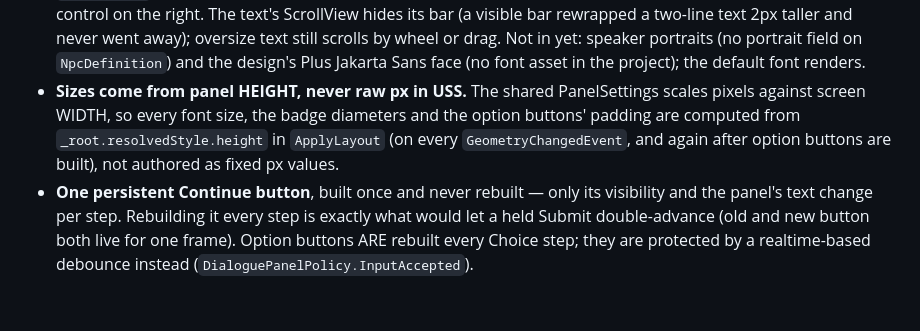
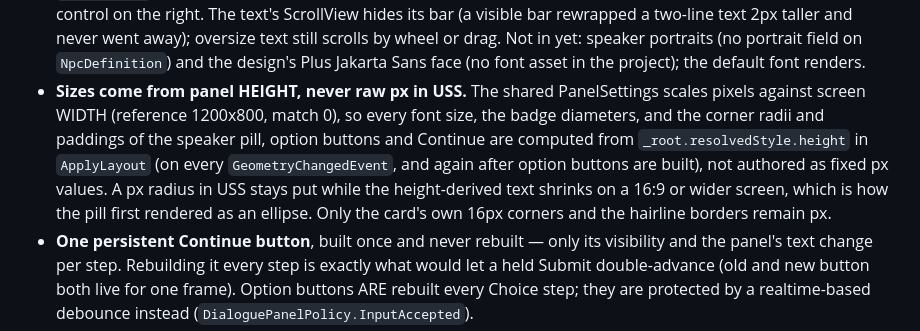
Before and after one commit to CrystallineRift/cr-docs, a Markdown page: docs/unity/31-dialogue-system.md, the part around the change. Rendered like a GitHub page; blank space fills up the shorter version.

Commit message:
docs(dialogue): corner radii and paddings are height-derived too
Co-Authored-By: Claude Fable 5.1 <noreply@anthropic.com>
Claude-Session: https://claude.ai/code/session_01Kc1cTqCvNRqauxH9sor9FQ

```diff
--- a/docs/unity/31-dialogue-system.md
+++ b/docs/unity/31-dialogue-system.md
@@ -327,9 +327,12 @@ Other load-bearing details:
   portraits (no portrait field on `NpcDefinition`) and the design's Plus Jakarta Sans face (no
   font asset in the project); the default font renders.
 - **Sizes come from panel HEIGHT, never raw px in USS.** The shared PanelSettings scales pixels
-  against screen WIDTH, so every font size, the badge diameters and the option buttons' padding are
-  computed from `_root.resolvedStyle.height` in `ApplyLayout` (on every `GeometryChangedEvent`, and
-  again after option buttons are built), not authored as fixed px values.
+  against screen WIDTH (reference 1200x800, match 0), so every font size, the badge diameters, and
+  the corner radii and paddings of the speaker pill, option buttons and Continue are computed from
+  `_root.resolvedStyle.height` in `ApplyLayout` (on every `GeometryChangedEvent`, and again after
+  option buttons are built), not authored as fixed px values. A px radius in USS stays put while the
+  height-derived text shrinks on a 16:9 or wider screen, which is how the pill first rendered as an
+  ellipse. Only the card's own 16px corners and the hairline borders remain px.
 - **One persistent Continue button**, built once and never rebuilt — only its visibility and the
   panel's text change per step. Rebuilding it every step is exactly what would let a held Submit
   double-advance (old and new button both live for one frame). Option buttons ARE rebuilt every
```
